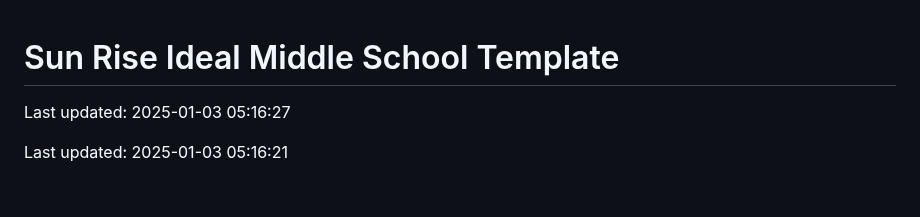
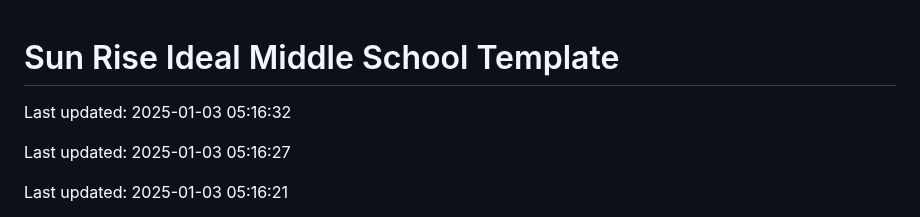
Before and after one commit to Codewithhaider29/Sun-Rise-Ideal-Middle-School, a Markdown page: README.md, the part around the change. GitHub-like rendering; blank space fills up the shorter version.

Commit message:
Updated README on 2025-01-03

```diff
--- a/README.md
+++ b/README.md
@@ -1,4 +1,6 @@
 # Sun Rise Ideal Middle School Template
+
+Last updated: 2025-01-03 05:16:32
 
 Last updated: 2025-01-03 05:16:27
 
```
